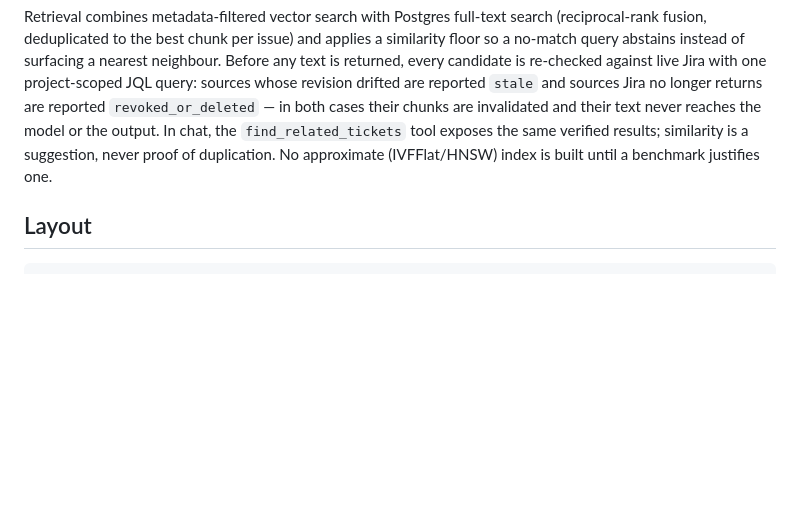
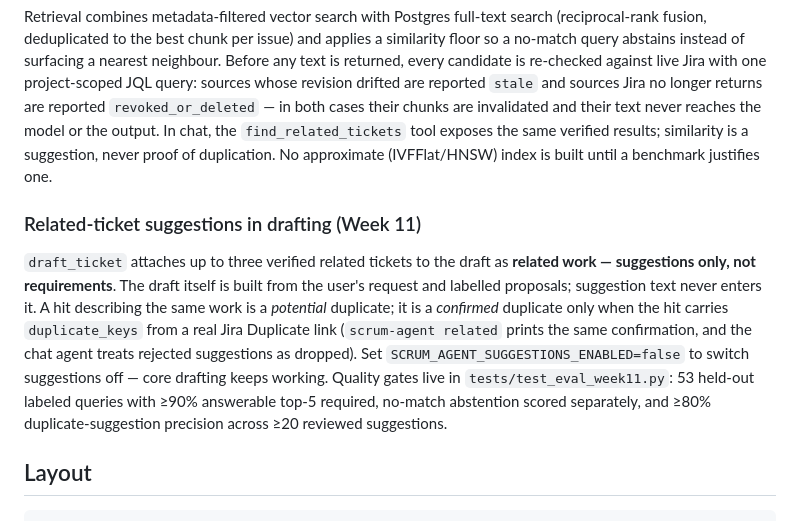
Before and after one commit to simonqiang/jira-ai-agent, a Markdown page: README.md, the part around the change. Drawn GitHub-style; blank space fills up the shorter version.

Commit message:
docs: close out week 11 — suggestions and quality gates
Co-Authored-By: Claude Code <noreply@anthropic.com>

````diff
--- a/README.md
+++ b/README.md
@@ -341,6 +341,21 @@ text never reaches the model or the output. In chat, the
 suggestion, never proof of duplication. No approximate (IVFFlat/HNSW) index is
 built until a benchmark justifies one.
 
+### Related-ticket suggestions in drafting (Week 11)
+
+`draft_ticket` attaches up to three verified related tickets to the draft as
+**related work — suggestions only, not requirements**. The draft itself is
+built from the user's request and labelled proposals; suggestion text never
+enters it. A hit describing the same work is a *potential* duplicate; it is a
+*confirmed* duplicate only when the hit carries `duplicate_keys` from a real
+Jira Duplicate link (`scrum-agent related` prints the same confirmation, and
+the chat agent treats rejected suggestions as dropped). Set
+`SCRUM_AGENT_SUGGESTIONS_ENABLED=false` to switch suggestions off — core
+drafting keeps working. Quality gates live in `tests/test_eval_week11.py`:
+53 held-out labeled queries with ≥90% answerable top-5 required, no-match
+abstention scored separately, and ≥80% duplicate-suggestion precision across
+≥20 reviewed suggestions.
+
 ## Layout
 
 ```
````
Also changed, not shown: 2 other files.
